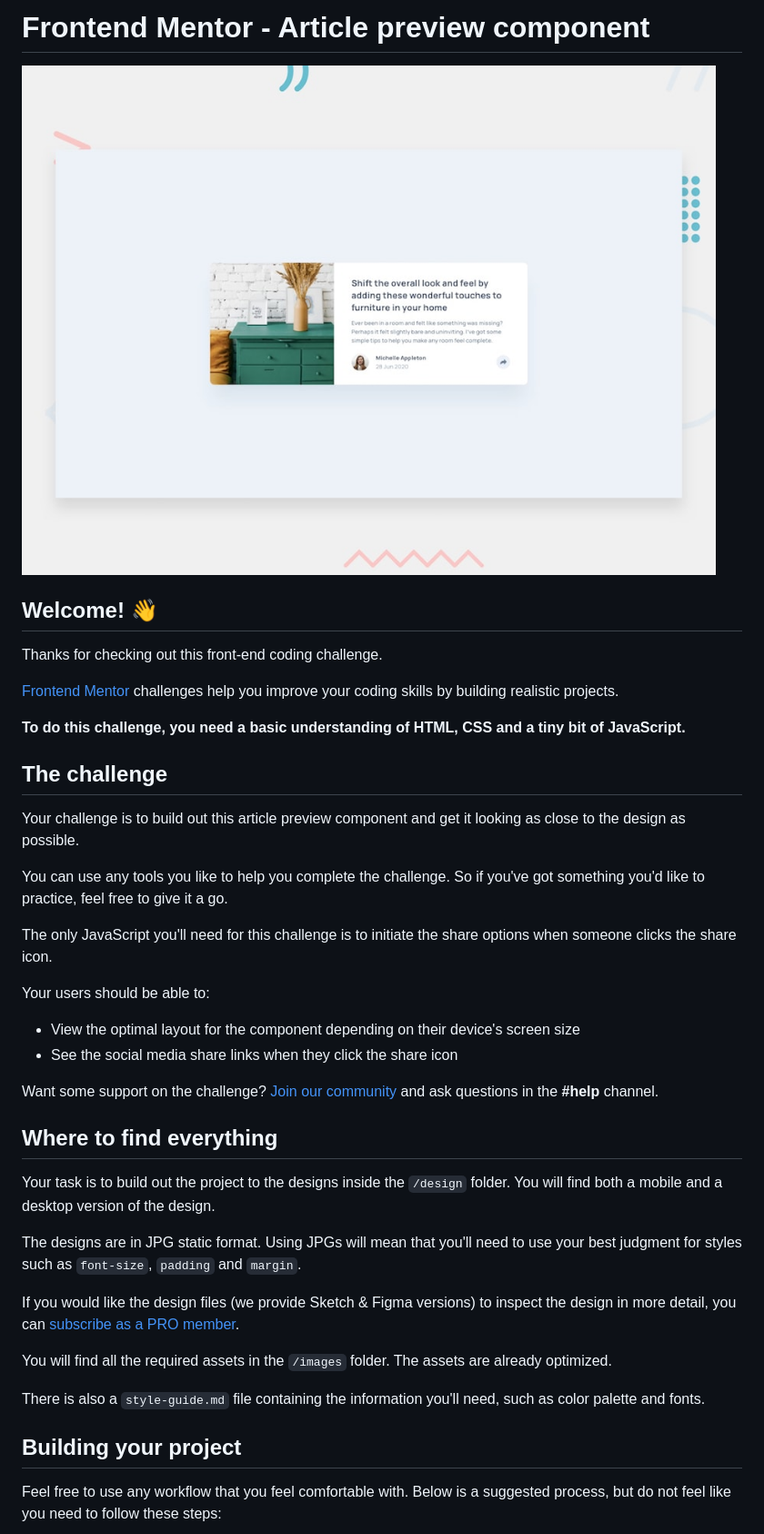
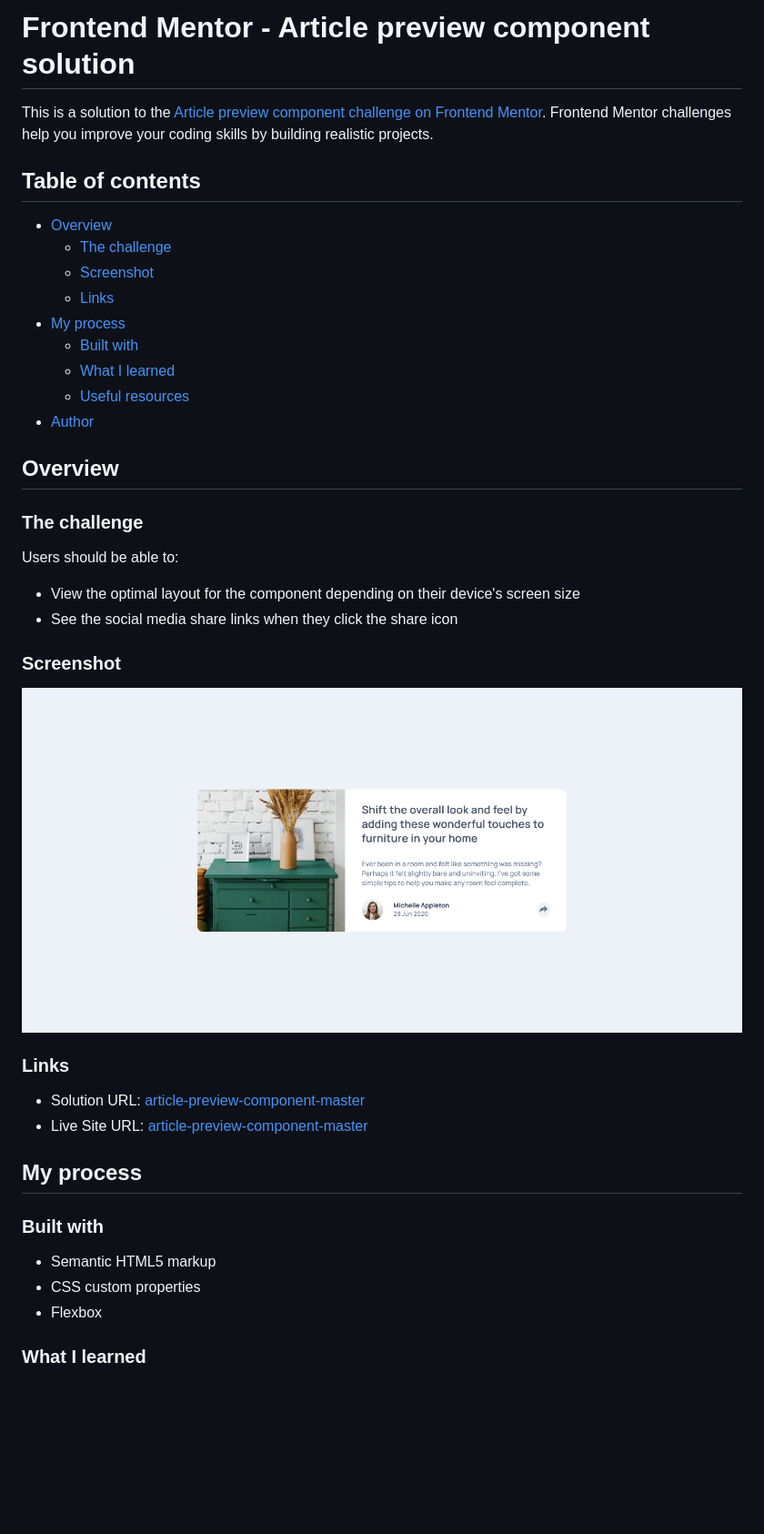
Before and after one commit to saulgutierrez/article-preview-component-master, a Markdown page: README.md, the part around the change printed below. Shown: that part at 91% size. Rendered like a GitHub page; pictures changed too: screenshot.png (added); blank space fills up the shorter version.

```diff
--- a/README.md
+++ b/README.md
@@ -1,43 +1,45 @@
-# Frontend Mentor - Article preview component
+# Frontend Mentor - Article preview component solution
 
-![Design preview for the Article preview component coding challenge](./design/desktop-preview.jpg)
+This is a solution to the [Article preview component challenge on Frontend Mentor](https://www.frontendmentor.io/challenges/article-preview-component-dYBN_pYFT). Frontend Mentor challenges help you improve your coding skills by building realistic projects.
 
-## Welcome! 👋
+## Table of contents
 
-Thanks for checking out this front-end coding challenge.
+- [Overview](#overview)
+  - [The challenge](#the-challenge)
+  - [Screenshot](#screenshot)
+  - [Links](#links)
+- [My process](#my-process)
+  - [Built with](#built-with)
+  - [What I learned](#what-i-learned)
+  - [Useful resources](#useful-resources)
+- [Author](#author)
 
-[Frontend Mentor](https://www.frontendmentor.io) challenges help you improve your coding skills by building realistic projects.
+## Overview
 
-**To do this challenge, you need a basic understanding of HTML, CSS and a tiny bit of JavaScript.**
+### The challenge
 
-## The challenge
-
-Your challenge is to build out this article preview component and get it looking as close to the design as possible.
-
-You can use any tools you like to help you complete the challenge. So if you've got something you'd like to practice, feel free to give it a go.
-
-The only JavaScript you'll need for this challenge is to initiate the share options when someone clicks the share icon.
-
-Your users should be able to:
+Users should be able to:
 
 - View the optimal layout for the component depending on their device's screen size
 - See the social media share links when they click the share icon
 
-Want some support on the challenge? [Join our community](https://www.frontendmentor.io/community) and ask questions in the **#help** channel.
+### Screenshot
 
-## Where to find everything
+![](./screenshot.png)
 
-Your task is to build out the project to the designs inside the `/design` folder. You will find both a mobile and a desktop version of the design.
 
-The designs are in JPG static format. Using JPGs will mean that you'll need to use your best judgment for styles such as `font-size`, `padding` and `margin`.
+### Links
 
-If you would like the design files (we provide Sketch & Figma versions) to inspect the design in more detail, you can [subscribe as a PRO member](https://www.frontendmentor.io/pro).
+- Solution URL: [article-preview-component-master](https://github.com/saulgutierrez/article-preview-component-master)
+- Live Site URL: [article-preview-component-master](https://stirring-baklava-4958cb.netlify.app/)
 
-You will find all the required assets in the `/images` folder. The assets are already optimized.
+## My process
 
-There is also a `style-guide.md` file containing the information you'll need, such as color palette and fonts.
+### Built with
 
-## Building your project
+- Semantic HTML5 markup
+- CSS custom properties
+- Flexbox
 
-Feel free to use any workflow that you feel comfortable with. Below is a suggested process, but do not feel like you need to follow these steps:
+### What I learned
 
```
Also changed, not shown: other parts of README.md (+13 -46 lines), README-template.md (deleted, +0 -111 lines), 1 other file.
